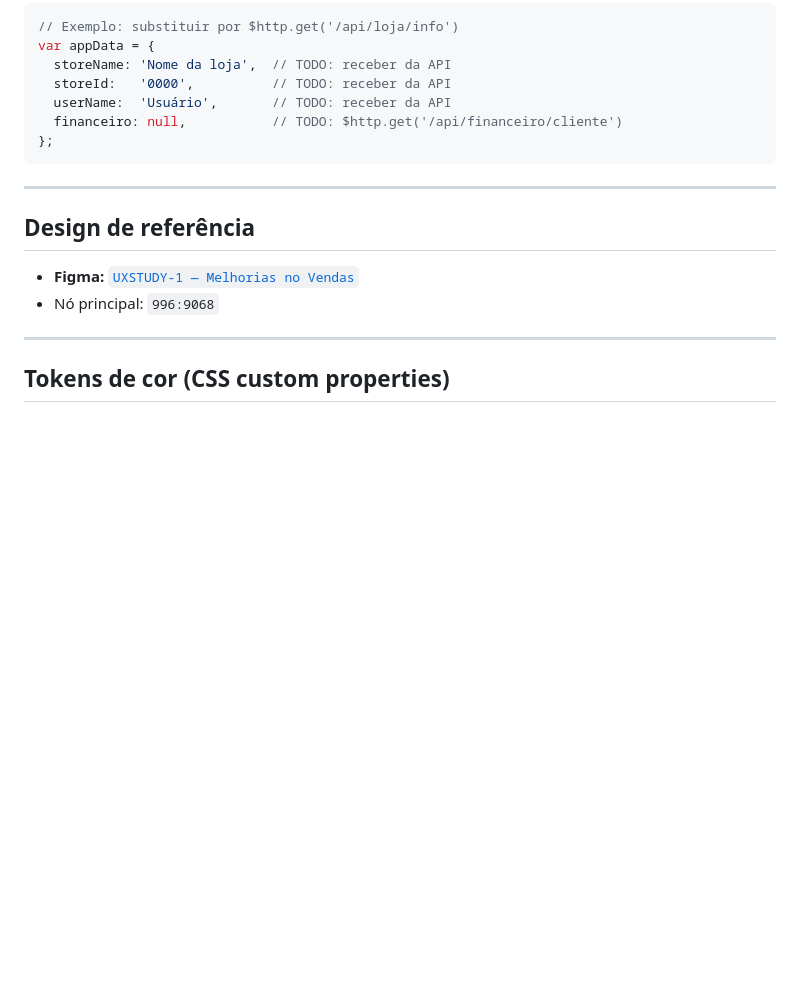
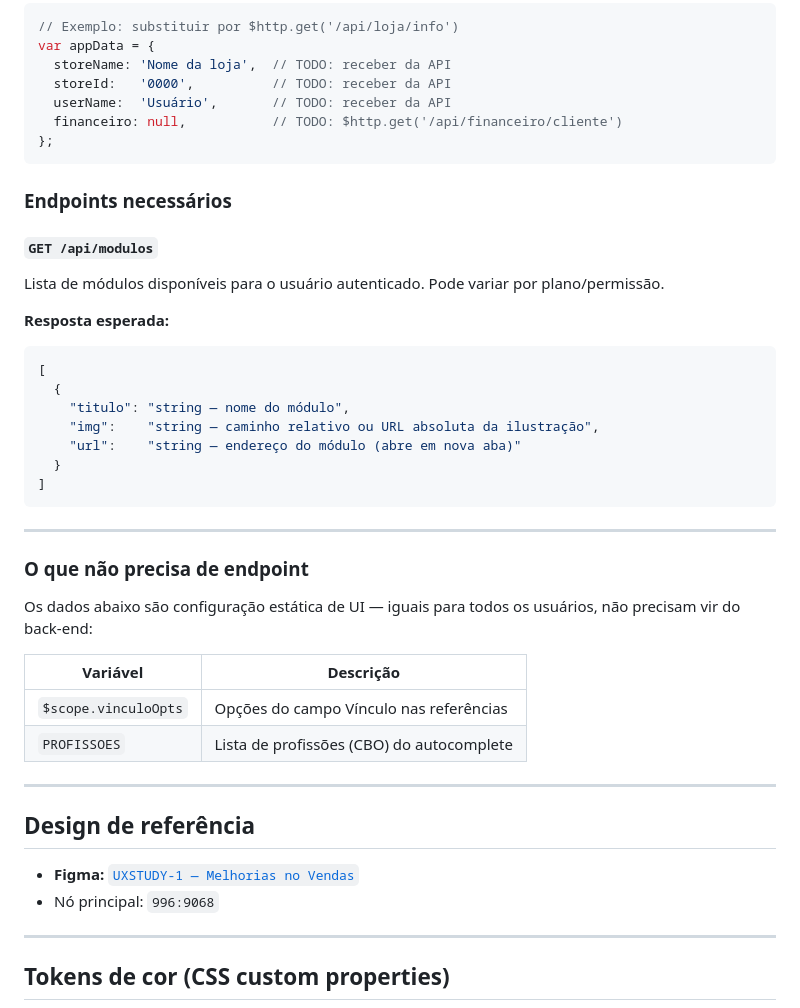
Before and after one commit to natalianazaribennert/novo-cadastro-clientes-vendas, a Markdown page: README.md, the part around the change. GitHub-like rendering; blank space fills up the shorter version.

Commit message:
Documenta endpoints e variáveis estáticas no README
Co-Authored-By: Claude Sonnet 4.6 <noreply@anthropic.com>

````diff
--- a/README.md
+++ b/README.md
@@ -102,6 +102,33 @@ var appData = {
 };
 ```
 
+### Endpoints necessários
+
+#### `GET /api/modulos`
+Lista de módulos disponíveis para o usuário autenticado. Pode variar por plano/permissão.
+
+**Resposta esperada:**
+```json
+[
+  {
+    "titulo": "string — nome do módulo",
+    "img":    "string — caminho relativo ou URL absoluta da ilustração",
+    "url":    "string — endereço do módulo (abre em nova aba)"
+  }
+]
+```
+
+---
+
+### O que não precisa de endpoint
+
+Os dados abaixo são configuração estática de UI — iguais para todos os usuários, não precisam vir do back-end:
+
+| Variável | Descrição |
+|---|---|
+| `$scope.vinculoOpts` | Opções do campo Vínculo nas referências |
+| `PROFISSOES` | Lista de profissões (CBO) do autocomplete |
+
 ---
 
 ## Design de referência
````
